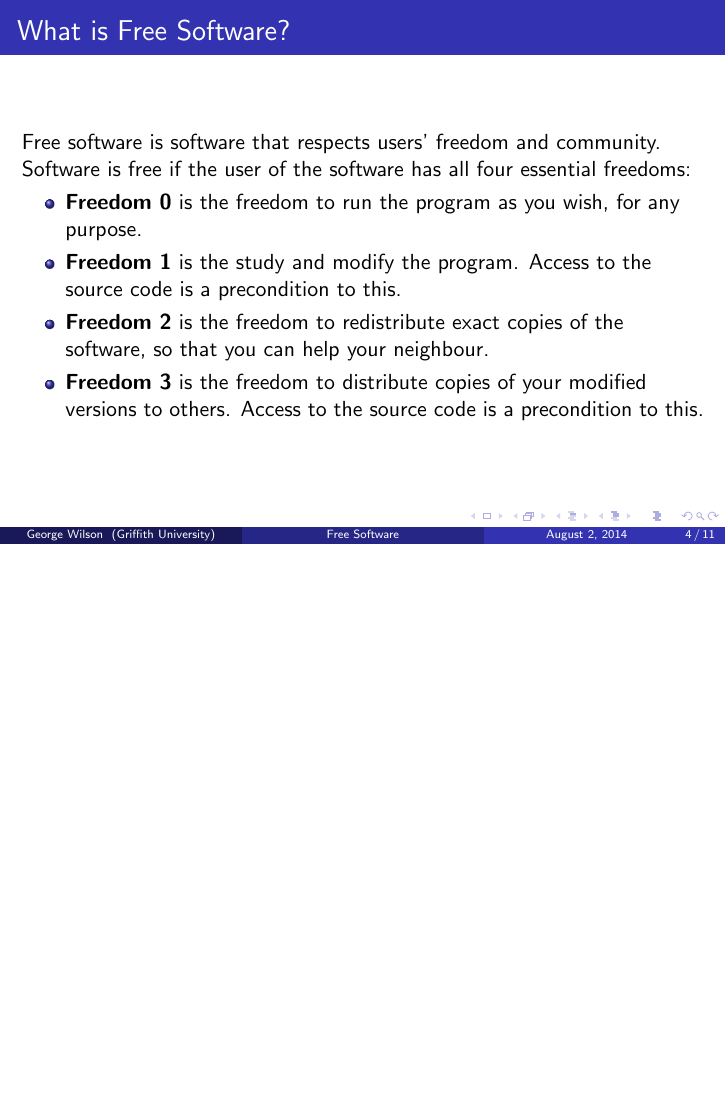
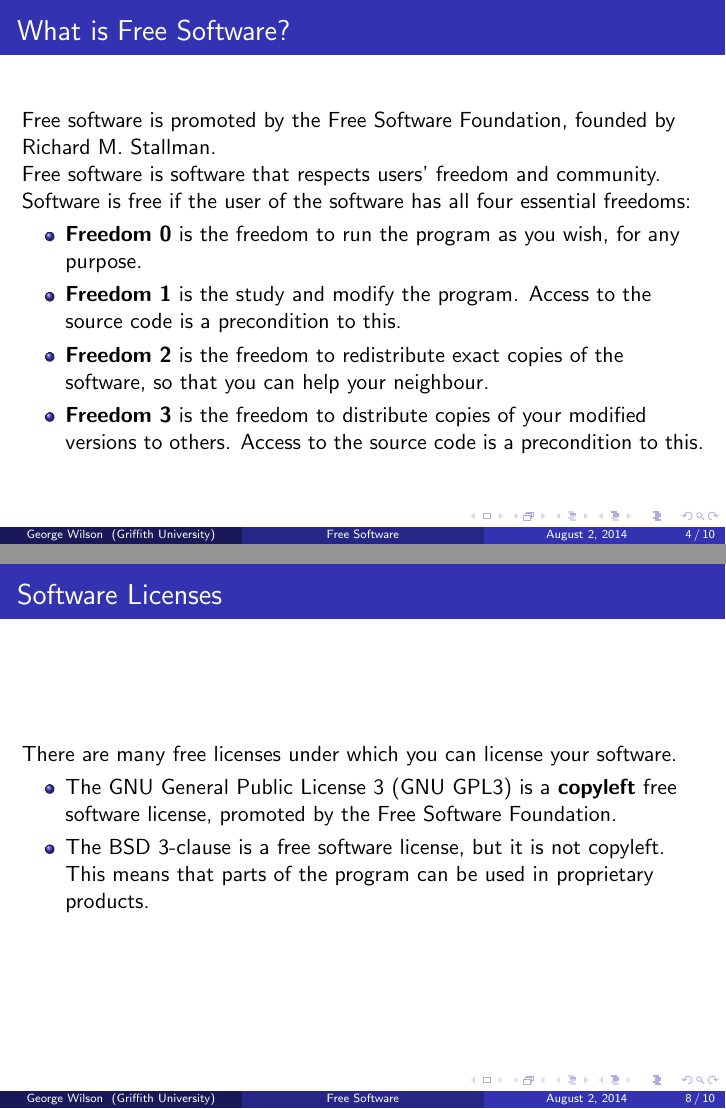
Before and after one commit to gwils/bris-free-software-140807, LaTeX slides (src/slides.tex): page 4 of 11 before the commit and pages 4 and 8 of 10 after it, the two joined at a grey line, the shorter picture padded with empty space. Compiled offline with pdfLaTeX.

Commit message:
First draft complete

```diff
--- a/src/slides.tex
+++ b/src/slides.tex
@@ -136,6 +136,9 @@
 \begin{frame}
 \frametitle{What is Free Software?}
 
+Free software is promoted by the Free Software Foundation, founded by
+Richard M. Stallman.
+
 Free software is software that respects users' freedom and community.
 Software is free if the user of the software has all four essential freedoms:
 
@@ -210,22 +213,19 @@
 
 %------------------------------------------------
 
-\section{Copyleft and Software Licenses}
-
-\begin{frame}
-\frametitle{Copyleft}
-
-\ldots
-
-\end{frame}
-
-
-%------------------------------------------------
+\section{Software Licenses}
 
 \begin{frame}
 \frametitle{Software Licenses}
 
-\ldots
+There are many free licenses under which you can license your software.
+
+\begin{itemize}
+\item The GNU General Public License 3 (GNU GPL3) is a {\bf copyleft}
+  free software license, promoted by the Free Software Foundation.
+\item The BSD 3-clause is a free software license, but it is not copyleft.
+  This means that parts of the program can be used in proprietary products.
+\end{itemize}
 
 \end{frame}
 
```
